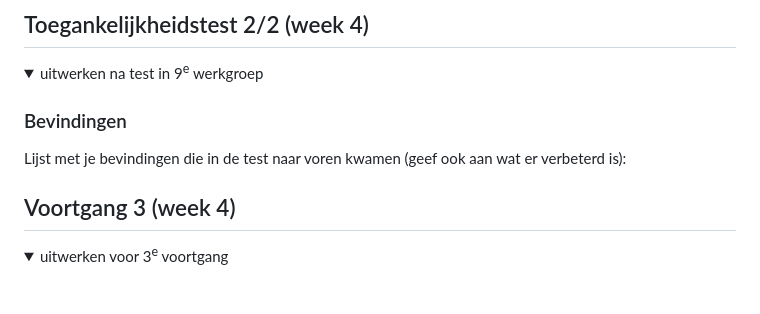
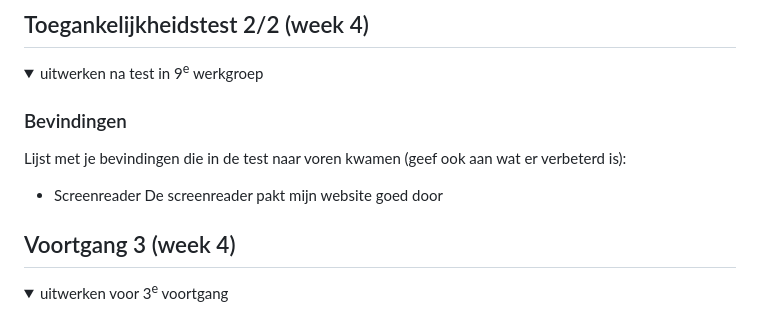
Before and after one commit to xavannahb/websitefed, a Markdown page: README.md, the part around the change printed below. Rendered like a GitHub page; folded sections open; blank space fills up the shorter version.

```diff
--- a/README.md
+++ b/README.md
@@ -160,7 +161,8 @@ Nb. Door *open* toe te voegen aan een *details* element kun je deze standaard op
 
   ### Bevindingen
   Lijst met je bevindingen die in de test naar voren kwamen (geef ook aan wat er verbeterd is):
-
+  - Screenreader
+De screenreader pakt mijn website goed door
 </details>
 
 
```
Also changed, not shown: other parts of README.md (+1 -0 lines).
